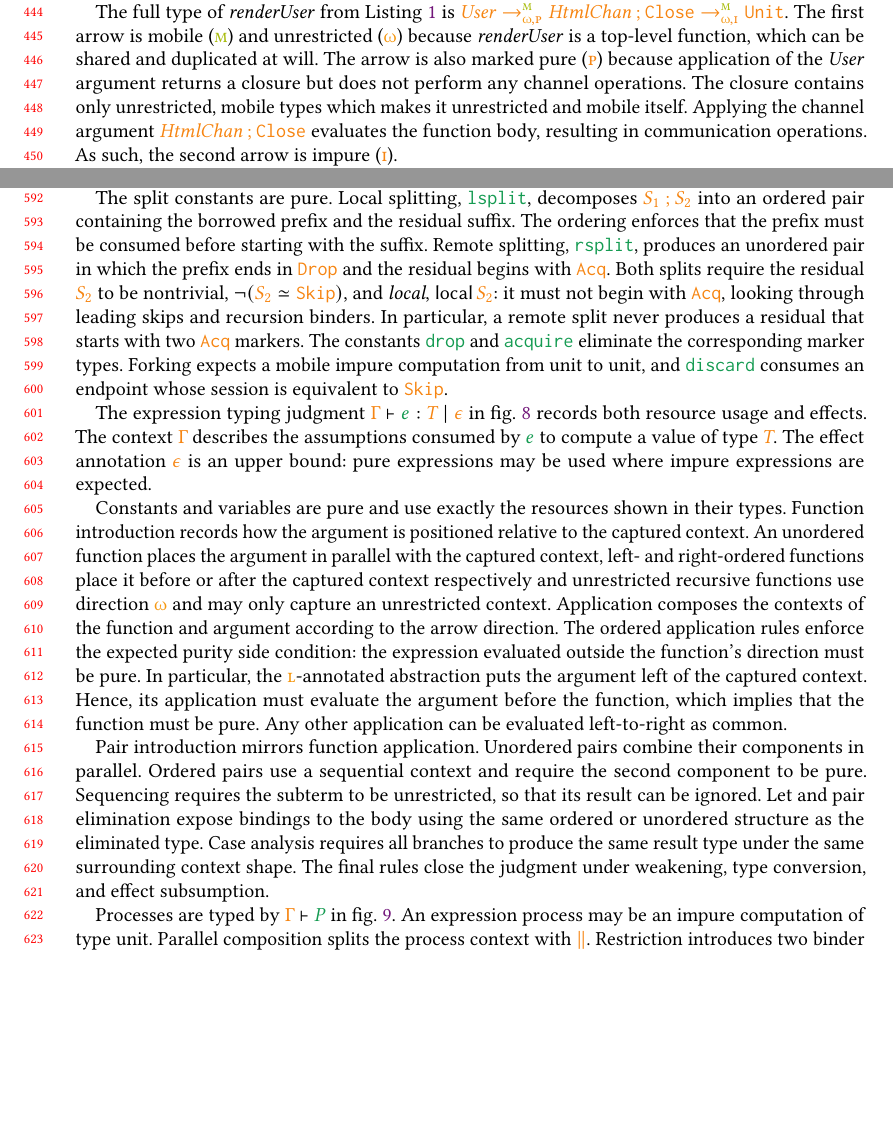
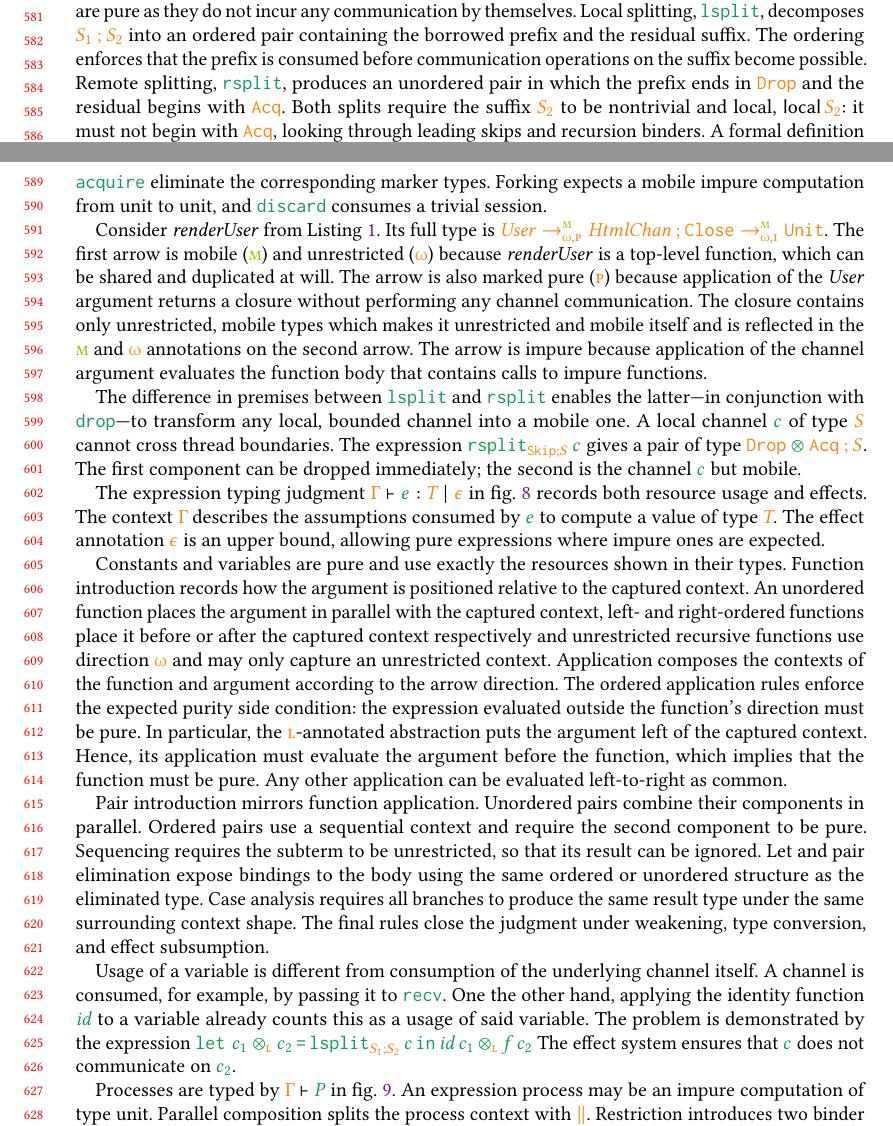
Before and after one commit to proglang/borrowed-cf-session, a LaTeX paper (tex/popl2027.tex, which reads tex/rules.tex, tex/rules/constant-typing.tex, tex/rules/translated-soup.tex): two parts of pages 10 and 13 of 29 before the commit and two parts of pages 12 and 13 of 29 after it, joined at a grey line, cut at the place of the change, the shorter picture padded with empty space. Compiled offline with pdfLaTeX.

Commit message:
Work on types section
* Include definition of `local` in the appendix
* Explain how `rsplit` can be used to make any channel mobile
* Move example from "Expressions" section to "Types"
* Give an example why the effect system is necessary

```diff
--- a/tex/rules.tex
+++ b/tex/rules.tex
@@ -46,16 +46,18 @@
 % \input{rules/session-type-formation}
 % \input{rules/type-formation}
 
+\input{rules/blocked}
 \input{rules/bounded-session-types}
 \input{rules/congruence}
 \input{rules/constant-typing}
 \input{rules/constraints}
 \input{rules/context-formation}
-\input{rules/new-sessions}
 \input{rules/ord-types}
 \input{rules/process-typing}
 \input{rules/reduction}
 \input{rules/session-subtyping}
+\input{rules/sessions-local}
+\input{rules/sessions-new}
 \input{rules/translated-soup}
 \input{rules/translation}
 \input{rules/type-context-splitting}
@@ -64,4 +66,3 @@
 \input{rules/typing-algorithmic}
 \input{rules/typing-declarative}
 \input{rules/unrestricted-types}
-\input{rules/blocked}
--- a/tex/rules/constant-typing.tex
+++ b/tex/rules/constant-typing.tex
@@ -46,7 +46,7 @@
 
 % CT-LSplit
 \DefRule {LSplit} {
-  \neg (\S[2] \SEq \SSkip) \\
+  \neg (\S[\metacolor i] \SEq \SSkip) \\
   \SLocal\S[2]
 } {
   \HasCType
--- a/tex/rules/translated-soup.tex
+++ b/tex/rules/translated-soup.tex
@@ -23,16 +23,16 @@
 
 \DefRule {New} {
   \Fresh{\TEc,\TEVarz[0],\TEVarz[1]} \\
+  h=\USPair
+    {\USHandle[\TEVarz[0]]{\TEc[0]}}
+    {\USHandle[\TEVarz[1]]{\TEc[1]}} \\\\
   S'=\USUpdate{\TEc}{(
     \StateOpen,
     [\USCell*{\TEVarz[0]}{\FlagDropped}],
     [\USCell*{\TEVarz[1]}{\FlagDropped}]
-  )} \\
-  h=\USPair
-    {\USHandle[\TEVarz[0]]{\TEc[0]}}
-    {\USHandle[\TEVarz[1]]{\TEc[1]}}
+  )}
 } {
-  \USRedOne
+  \USRed
     {\USCfg{C}{S}{\USBag{\ECapp{\USApp{\CNew}{\USUnit}}}}}
     {\USCfg{C\cup\{c\}}{S'}{\USBag{\ECapp{h}}}}
 }
--- a/tex/sec/syntax.tex
+++ b/tex/sec/syntax.tex
@@ -96,17 +96,6 @@ sequential composition $\SSeq\S\S$ as their central
 connective. They include communication, branching/selection,
 closing/waiting, drop/acquire (new to this work), and recursion.
 
-The full type of $\FnRenderUser$ from \cref{lst:rendering-example} is
-$ \typecolor{\TyUser} \TArrx[m,u,p] \SSeq \TyHtmlChan \STerm \TArrx[m,u,i]
-\BUnit $.  The first arrow is mobile ($\MobMobile$) and unrestricted
-($\DirNone$) because $\FnRenderUser$ is a top-level function, which can be
-shared and duplicated at will. The arrow is also marked pure ($\EffPure$)
-because application of the $\TyUser$ argument returns a closure but does not
-perform any channel operations. The closure contains only unrestricted, mobile
-types which makes it unrestricted and mobile itself. Applying the channel
-argument $\SSeq \TyHtmlChan \STerm$ evaluates the function body, resulting in
-communication operations. As such, the second arrow is impure ($\EffImpure$).
-
 Typing environments $\Ctx$ are tree-shaped and combine variable bindings using
 ordered ($\Ctx\CtxSeq\Ctx$) and unordered ($\Ctx\CtxPar\Ctx$) composition. This
 structure is inspired by
--- a/tex/sec/types.tex
+++ b/tex/sec/types.tex
@@ -167,2 +172,22 @@ closing. Communication
 constants consume exactly the session prefix they implement: send and receive
 advance through $\SSend\T$ and $\SRecv\T$, selection advances an internal
+choice, and branching returns a variant over external branches. These constants
+are impure because they communicate.
+%
+The split constants are pure as they do not incur any communication by
+themselves. Local splitting, $\CSplit$, decomposes $\SSeq{\S[1]}{\S[2]}$ into
+an ordered pair containing the borrowed prefix and the residual suffix. The
+ordering enforces that the prefix is consumed before communication operations
+on the suffix become possible. Remote splitting, $\CSSplit$, produces an
+unordered pair in which the prefix ends in $\SDrop$ and the residual begins
+with $\SAcq$.
+%
+Both splits require the suffix $\S[2]$ to be nontrivial and local,
+$\SLocal\S[2]$: it must not begin with $\SAcq$, looking through leading skips
+and recursion binders. A formal definition is given in
+\cref{fig:omitted-predicates}. In addition, $\CSplit$ does not allow a trivial
+prefix either.
+%
+The constants $\CDrop$ and $\CAcq$ eliminate the
+corresponding marker types. Forking expects a mobile impure computation from
+unit to unit, and $\CDiscard$ consumes a trivial session.
@@ -177,21 +197,20 @@ types.
+$ \typecolor{\TyUser} \TArrx[m,u,p] \SSeq \TyHtmlChan \STerm
+\TArrx[m,u,i] \BUnit $.  The first arrow is mobile ($\MobMobile$) and
+unrestricted ($\DirNone$) because $\FnRenderUser$ is a top-level function,
+which can be shared and duplicated at will. The arrow is also marked pure
+($\EffPure$) because application of the $\TyUser$ argument returns a closure
+without performing any channel communication. The closure contains only
+unrestricted, mobile types which makes it unrestricted and mobile itself and is
+reflected in the $\MobMobile$ and $\DirNone$ annotations on the second arrow.
+The arrow is impure because application of the channel argument evaluates the
+function body that contains calls to impure functions.
 
-The argument to $\CFork$ in $\FnRenderUser$ must be a mobile function.
-}
-
-The split constants are pure. Local splitting, $\CSplit$, decomposes
-$\SSeq{\S[1]}{\S[2]}$ into an ordered pair containing the borrowed prefix and
-the residual suffix. The ordering enforces that the prefix must be
-consumed before starting with the suffix. Remote splitting, $\CSSplit$, produces an unordered pair
-in which the prefix ends in $\SDrop$ and the residual begins with $\SAcq$.
-Both splits require the residual $\S[2]$ to be nontrivial,
-$\neg(\S[2] \SEq \SSkip)$, and \emph{local}, $\SLocal\S[2]$: it must not
-begin with $\SAcq$, looking through leading skips and recursion binders.
-In particular, a remote split never produces a residual that starts with two
-$\SAcq$ markers. The
-constants $\CDrop$ and $\CAcq$ eliminate the
-corresponding marker types. Forking expects a mobile impure computation from unit to
-unit, and $\CDiscard$ consumes an endpoint whose session is equivalent to
-$\SSkip$.
+The difference in premises between $\CSplit$ and $\CSSplit$ enables the
+latter---in conjunction with $\CDrop$---to transform any local, bounded channel
+into a mobile one. A local channel $\EVarc$ of type $\S$ cannot cross thread
+boundaries. The expression $\EApp {\CSSplit_{\SSeq\SSkip\S}} \EVarc$ gives a
+pair of type $\EPair {\SDrop} {\SSeq\SAcq\S}$. The first component can be
+dropped immediately; the second is the channel $\EVarc$ but mobile.
 
 \begin{figure}
   \begin{mathpar}
@@ -223,8 +242,8 @@ The expression typing judgment $\HasType[\Eff]\Ctx\E\T$ in
 \cref{fig:typing-declarative} records both resource usage and effects. The
 context $\Ctx$ describes the assumptions consumed by $\E$ to compute a value of
 type $\T$. The effect
-annotation $\Eff$ is an upper bound: pure expressions may be used where impure
-expressions are expected.
+annotation $\Eff$ is an upper bound, allowing pure expressions where impure
+ones are expected.
 
 Constants and variables are pure and use exactly the resources shown in their
 types. Function introduction records how the argument is positioned relative
@@ -249,6 +268,23 @@ to the body using the same ordered or unordered structure as the eliminated
 type. Case analysis requires all branches to produce the same result type
 under the same surrounding context shape. The final rules close the judgment
 under weakening, type conversion, and effect subsumption.
+
+Usage of a variable is different from consumption of the underlying channel
+itself. A channel is consumed, for example, by passing it to $\CRecv$. One the
+other hand, applying the identity function $\termcolor{\Varid{id}}$ to a
+variable already counts this as a usage of said variable. The problem is
+demonstrated by the expression
+%
+\(
+  \ELetPair[\DirLeft]{c_1}{c_2}{\EApp{\CSplit_{\SSeq{\S[1]}{\S[2]}}}{c}}
+  \!\termcolor{\EPairOrd {\EApp{\Varid{id}}{c_1}} {\EApp{f}{c_2}}}
+\)
+%
+The effect system ensures that $\EVarf$ does not communicate on $\EVarc[2]$.
+
+% The function $\termcolor{f}$ must not be perform communication operations on
+% $\termcolor{c_2}$ before the communication according to $\S[1]$ has taken place
+% on $\termcolor{c_1}$.
 
 \begin{figure}
   \begin{mathpar}
--- a/tex/symbols.tex
+++ b/tex/symbols.tex
@@ -231,6 +231,8 @@
 \NewMetaVar[\termcolor] \E     e
 \NewMetaVar[\termcolor] \EVar  x
 \NewMetaVar[\termcolor] \EVary y
+\NewMetaVar[\termcolor] \EVarf c
+\NewMetaVar[\termcolor] \EVarc c
 \newcommand*\EBorrow[1]{\termcolor{\&{#1}}}
 \newcommand*\EMu[2][f\!]{\termcolor{\mu {#1}.{#2}}}
 \newcommand*\EAbs[3][{}]{\termcolor{\lambda_{#1}{#2}.{#3}}}
@@ -421,6 +423,7 @@
 
 % Local Types
 \newcommand*\SLocal{\operatorname{\mathsf{local}}}
+\newcommand*\SNonLocal{\operatorname{\mathsf{nonlocal}}}
 
 % Terminated Session Types
 \newcommand*\Bounded{\operatorname{\mathsf{bnd}}}
```
Also changed, not shown: tex/rules/sessions-local.tex (added, +29 -0 lines), tex/sec/appendix.lhs.tex (+9 -3 lines), tex/sec/appendix.tex (+9 -3 lines), tex/rules/sessions-new.tex (renamed from tex/rules/new-sessions.tex), tex/rules.tex (14 more changed lines), tex/sec/types.tex (34 more changed lines).
